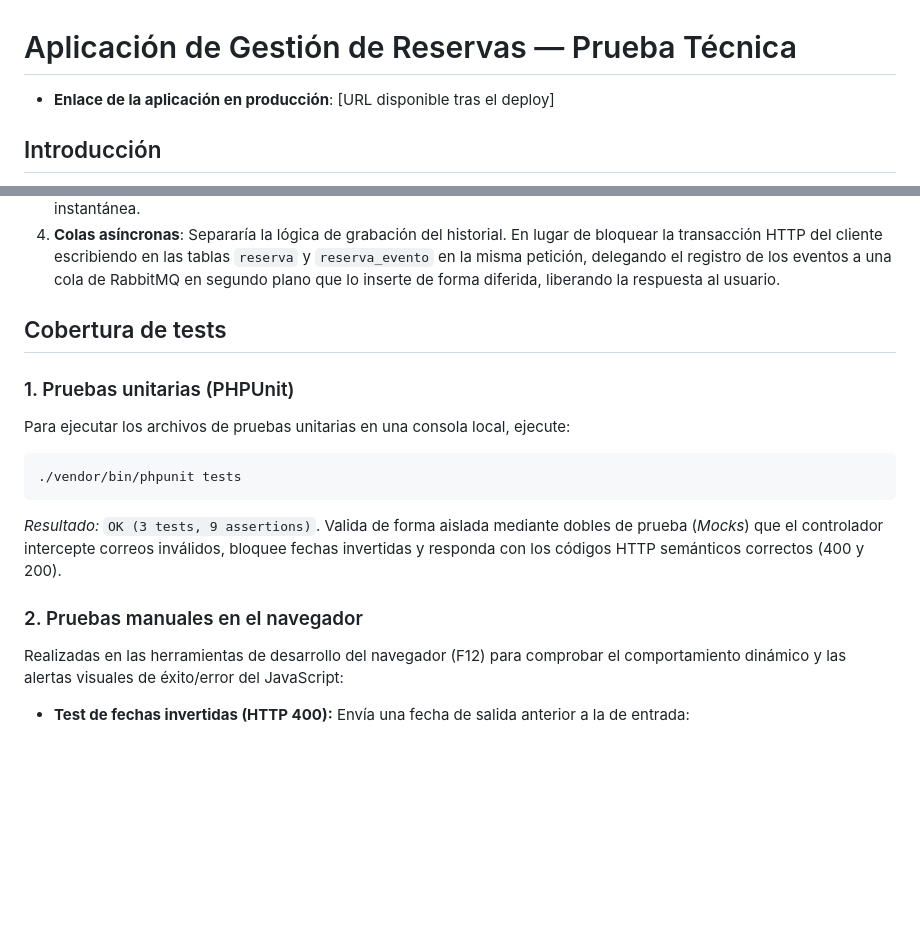
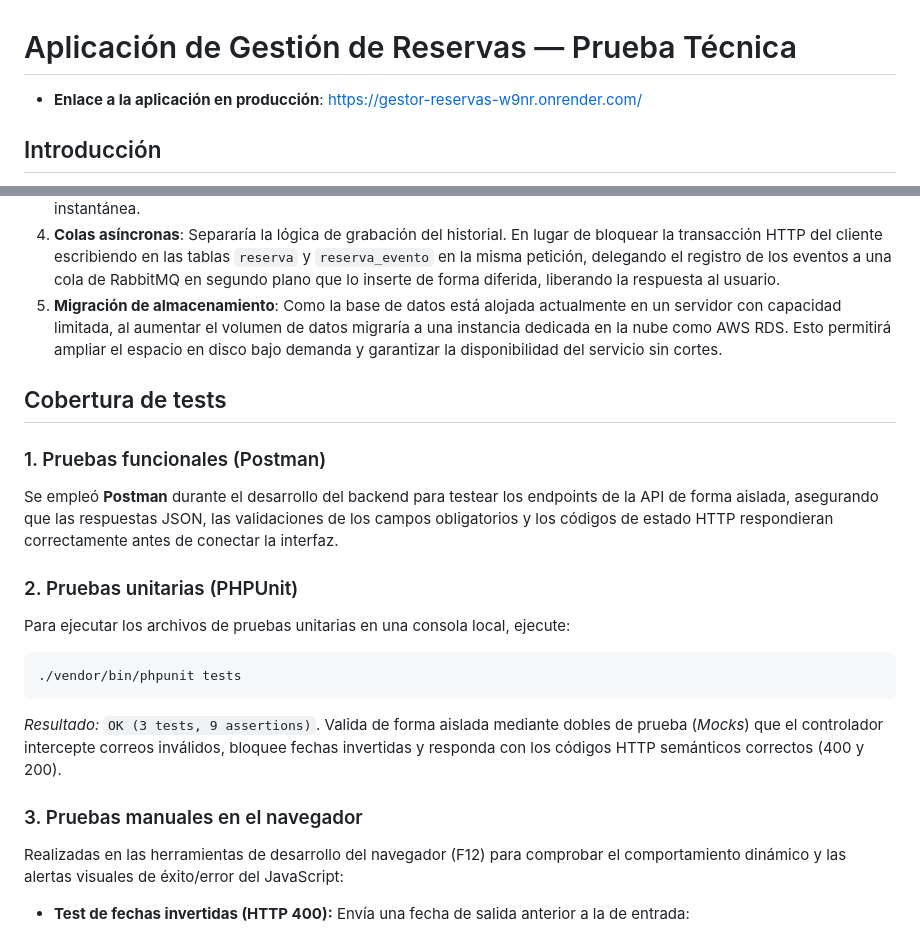
Before and after one commit to JRod-code/gestor-reservas, a Markdown page: README.md, 2 parts joined by grey strips. Rendered like a GitHub page; blank space fills up the shorter version.

Commit message:
Actualizar README con el enlace de producción, plan de migración y pruebas funcionales

````diff
--- a/README.md
+++ b/README.md
@@ -1,6 +1,6 @@
 # Aplicación de Gestión de Reservas — Prueba Técnica
 
-*   **Enlace de la aplicación en producción**: [URL disponible tras el deploy]
+*   **Enlace a la aplicación en producción**: <https://gestor-reservas-w9nr.onrender.com/>
 
 ## Introducción
 Este proyecto consiste en una pequeña aplicación para la gestión, filtrado y cancelación asíncrona de reservas de alojamiento. El sistema se ha construido en PHP nativo sin utilizar ningún tipo de framework.
@@ -91,17 +91,21 @@ Si la aplicación tuviera que soportar tráfico masivo, implementaría los sigui
 2.  **Optimización e indexación de base de datos**: Para que el filtrado no colapse las lecturas al realizar barridos completos de tablas, el archivo `schema.sql` presentado ya incluye un **Índice Compuesto** en (`fecha_entrada`, `fecha_salida`) y un índice regular en `estado`, lo que acelera las consultas simultáneas en la API.
 3.  **Capa de caché intermedia**: Implementaría Redis en memoria para almacenar los resultados del listado general y los detalles de las reservas (con alta tasa de lectura y baja modificación), sirviendo las peticiones recurrentes de forma instantánea.
 4.  **Colas asíncronas**: Separaría la lógica de grabación del historial. En lugar de bloquear la transacción HTTP del cliente escribiendo en las tablas `reserva` y `reserva_evento` en la misma petición, delegando el registro de los eventos a una cola de RabbitMQ en segundo plano que lo inserte de forma diferida, liberando la respuesta al usuario.
+5. **Migración de almacenamiento**: Como la base de datos está alojada actualmente en un servidor con capacidad limitada, al aumentar el volumen de datos migraría a una instancia dedicada en la nube como AWS RDS. Esto permitirá ampliar el espacio en disco bajo demanda y garantizar la disponibilidad del servicio sin cortes.
 
 ## Cobertura de tests
 
-### 1. Pruebas unitarias (PHPUnit)
+### 1. Pruebas funcionales (Postman)
+Se empleó **Postman** durante el desarrollo del backend para testear los endpoints de la API de forma aislada, asegurando que las respuestas JSON, las validaciones de los campos obligatorios y los códigos de estado HTTP respondieran correctamente antes de conectar la interfaz.
+
+### 2. Pruebas unitarias (PHPUnit)
 Para ejecutar los archivos de pruebas unitarias en una consola local, ejecute:
 ```bash
 ./vendor/bin/phpunit tests
 ```
 *Resultado:* `OK (3 tests, 9 assertions)`. Valida de forma aislada mediante dobles de prueba (*Mocks*) que el controlador intercepte correos inválidos, bloquee fechas invertidas y responda con los códigos HTTP semánticos correctos (400 y 200).
 
-### 2. Pruebas manuales en el navegador
+### 3. Pruebas manuales en el navegador
 Realizadas en las herramientas de desarrollo del navegador (F12) para comprobar el comportamiento dinámico y las alertas visuales de éxito/error del JavaScript:
 
 *   **Test de fechas invertidas (HTTP 400):** Envía una fecha de salida anterior a la de entrada:
````
